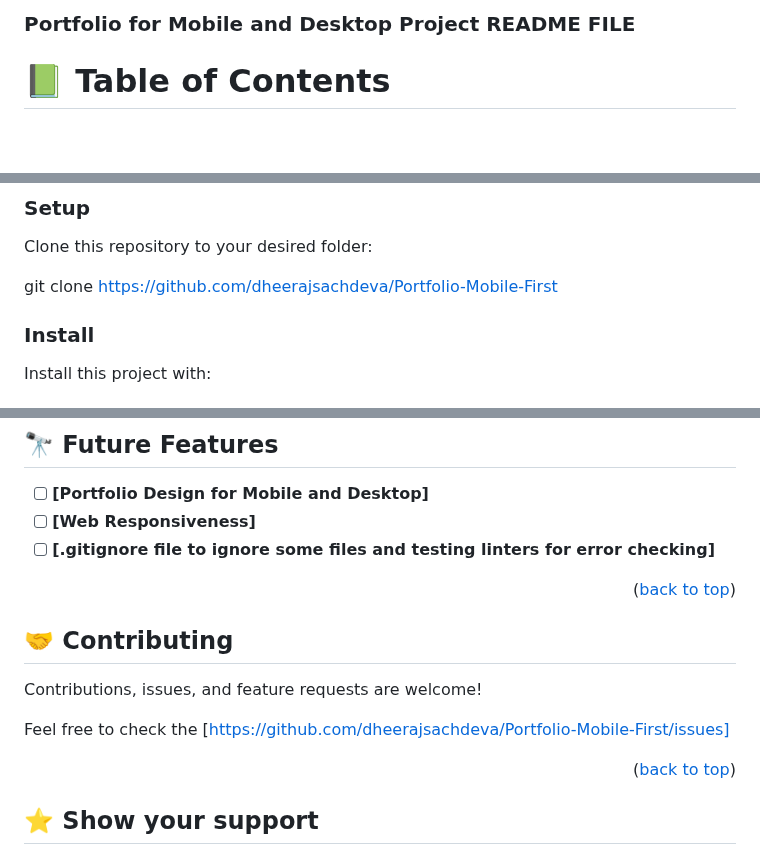
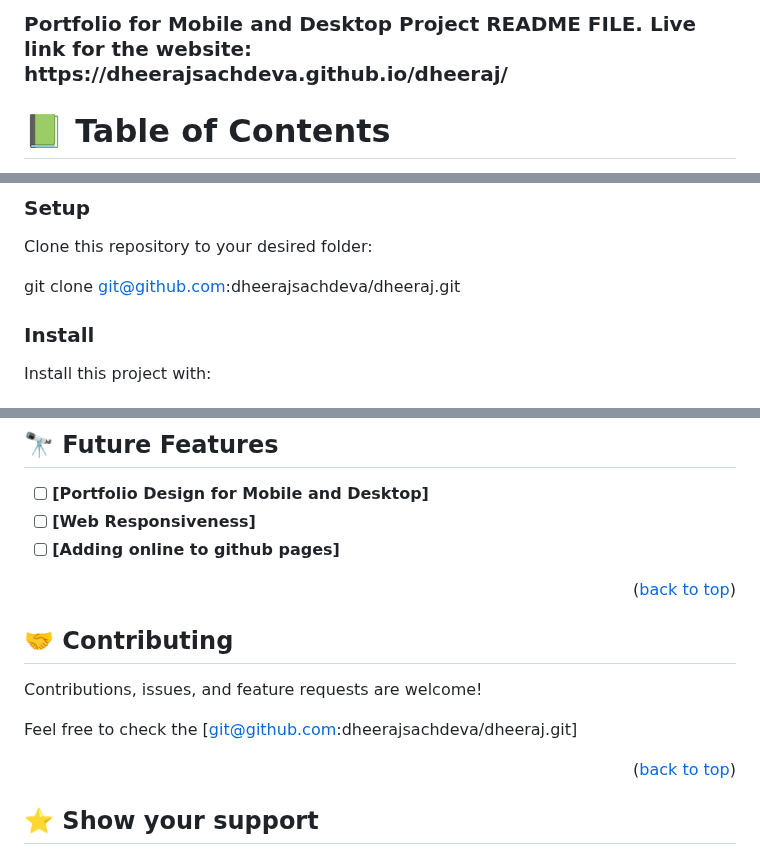
Before and after one commit to dheerajsachdeva/dheeraj, a Markdown page: readme.md, 3 parts joined by grey strips. Drawn GitHub-style; blank space fills up the shorter version.

Commit message:
Update readme file with live link of website
Update readme file with live link of website

```diff
--- a/readme.md
+++ b/readme.md
@@ -2,7 +2,7 @@
 
 
 
-  <h3><b>Portfolio for Mobile and Desktop Project README FILE</b></h3>
+  <h3><b>Portfolio for Mobile and Desktop Project README FILE. Live link for the website: https://dheerajsachdeva.github.io/dheeraj/</b></h3>
 
 </div>
 
@@ -94,7 +94,7 @@ In order to run this project you need: HTML and CSS
 
 Clone this repository to your desired folder:
 
-git clone https://github.com/dheerajsachdeva/Portfolio-Mobile-First
+git clone git@github.com:dheerajsachdeva/dheeraj.git
 
 ### Install
 
@@ -135,7 +135,7 @@ You can deploy this project using:
 
 - [ ] **[Portfolio Design for Mobile and Desktop]**
 - [ ] **[Web Responsiveness]**
-- [ ] **[.gitignore file to ignore some files and testing linters for error checking]**
+- [ ] **[Adding online to github pages]**
 
 <p align="right">(<a href="#readme-top">back to top</a>)</p>
 
@@ -145,7 +145,7 @@ You can deploy this project using:
 
 Contributions, issues, and feature requests are welcome!
 
-Feel free to check the [https://github.com/dheerajsachdeva/Portfolio-Mobile-First/issues]
+Feel free to check the [git@github.com:dheerajsachdeva/dheeraj.git]
 
 <p align="right">(<a href="#readme-top">back to top</a>)</p>
 
```
Also changed, not shown: other parts of readme.md (+1 -1 lines).
